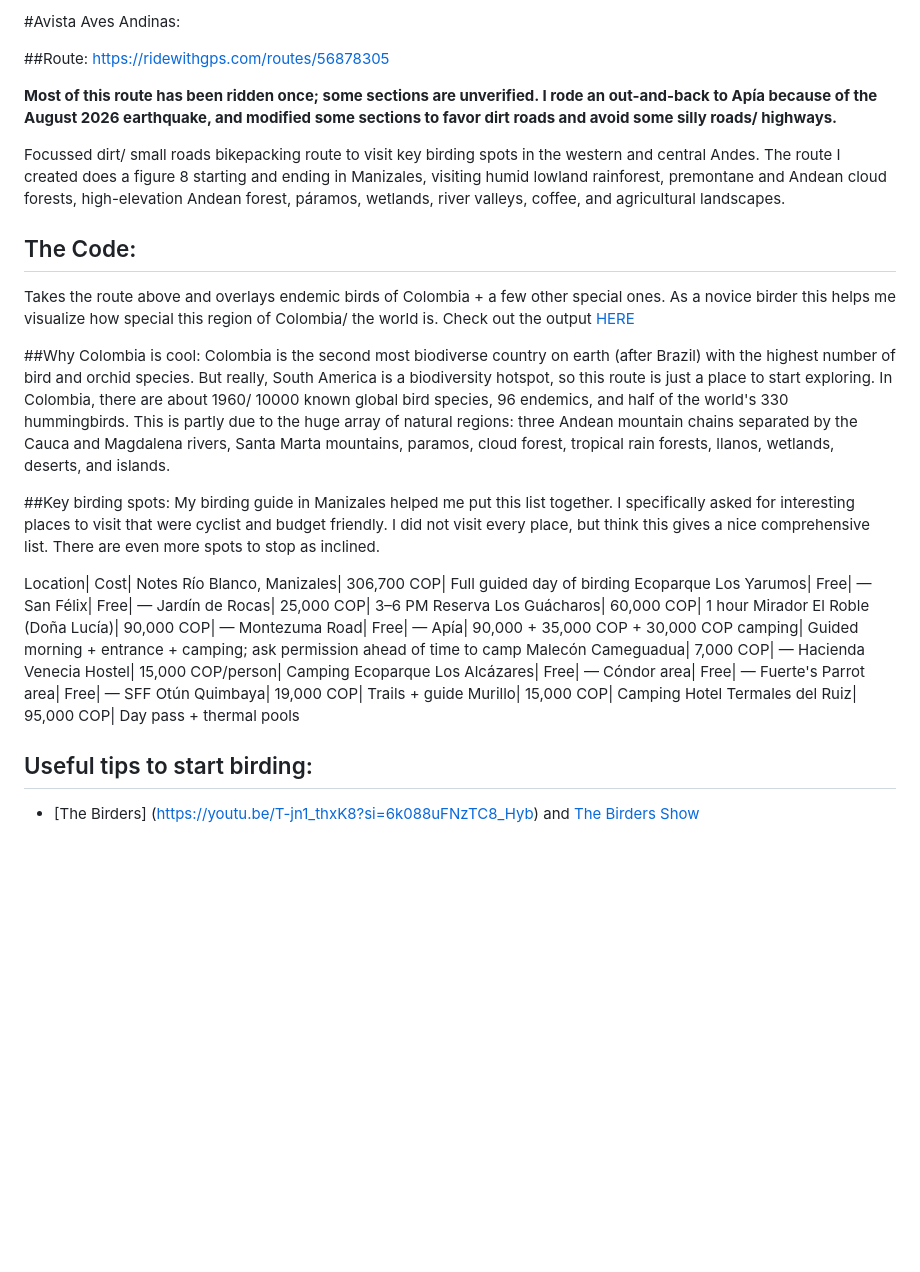
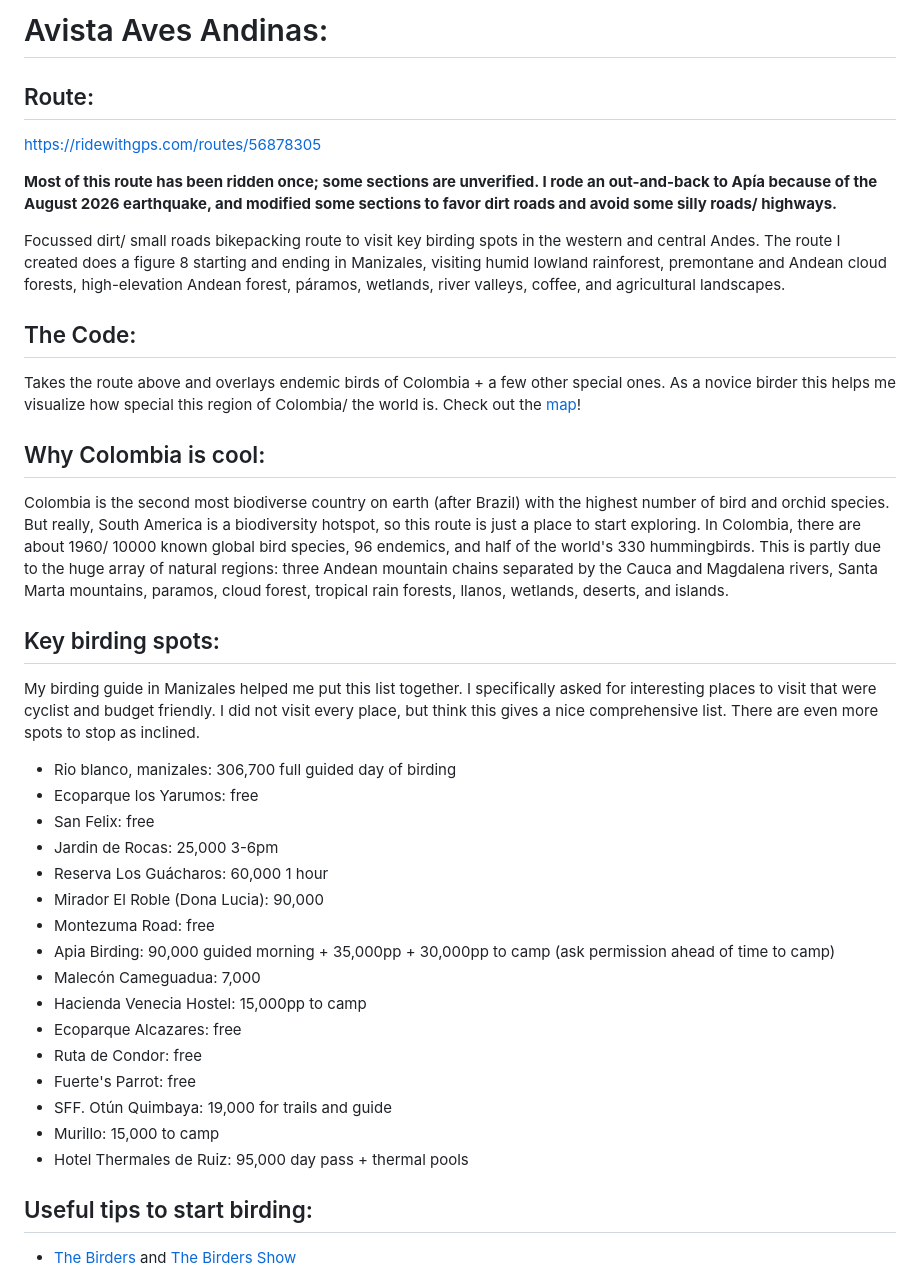
Before and after one commit to cem8301/avista-aves-andinas, a Markdown page: README.md, the part around one of its changes. Rendered like a GitHub page; blank space fills up the shorter version.

Commit message:
updaye readme

```diff
--- a/README.md
+++ b/README.md
@@ -1,6 +1,6 @@
-#Avista Aves Andinas:
+# Avista Aves Andinas:
 
-##Route:
+## Route:
 https://ridewithgps.com/routes/56878305
 
 **Most of this route has been ridden once; some sections are unverified. I rode an out-and-back to Apía because of the August 2026 earthquake, and modified some sections to favor dirt roads and avoid some silly roads/ highways.**
@@ -8,32 +8,31 @@ https://ridewithgps.com/routes/56878305
 Focussed dirt/ small roads bikepacking route to visit key birding spots in the western and central Andes. The route I created does a figure 8 starting and ending in Manizales, visiting humid lowland rainforest, premontane and Andean cloud forests, high-elevation Andean forest, páramos, wetlands, river valleys, coffee, and agricultural landscapes.
 
 ## The Code:
-Takes the route above and overlays endemic birds of Colombia + a few other special ones. As a novice birder this helps me visualize how special this region of Colombia/ the world is. Check out the output [HERE](https://cem8301.github.io/avista-aves-andes/)
+Takes the route above and overlays endemic birds of Colombia + a few other special ones. As a novice birder this helps me visualize how special this region of Colombia/ the world is. Check out the [map](https://cem8301.github.io/avista-aves-andes/)!
 
-##Why Colombia is cool:
+## Why Colombia is cool:
 Colombia is the second most biodiverse country on earth (after Brazil) with the highest number of bird and orchid species. But really, South America is a biodiversity hotspot, so this route is just a place to start exploring. In Colombia, there are about 1960/ 10000 known global bird species, 96 endemics, and half of the world's 330 hummingbirds. This is partly due to the huge array of natural regions: three Andean mountain chains separated by the Cauca and Magdalena rivers, Santa Marta mountains, paramos, cloud forest, tropical rain forests, llanos, wetlands, deserts, and islands.
 
-##Key birding spots:
+## Key birding spots:
 My birding guide in Manizales helped me put this list together. I specifically asked for interesting places to visit that were cyclist and budget friendly. I did not visit every place, but think this gives a nice comprehensive list. There are even more spots to stop as inclined.
 
-Location| Cost| Notes
-Río Blanco, Manizales| 306,700 COP| Full guided day of birding
-Ecoparque Los Yarumos| Free| —
-San Félix| Free| —
-Jardín de Rocas| 25,000 COP| 3–6 PM
-Reserva Los Guácharos| 60,000 COP| 1 hour
-Mirador El Roble (Doña Lucía)| 90,000 COP| —
-Montezuma Road| Free| —
-Apía| 90,000 + 35,000 COP + 30,000 COP camping| Guided morning + entrance + camping; ask permission ahead of time to camp
-Malecón Cameguadua| 7,000 COP| —
-Hacienda Venecia Hostel| 15,000 COP/person| Camping
-Ecoparque Los Alcázares| Free| —
-Cóndor area| Free| —
-Fuerte's Parrot area| Free| —
-SFF Otún Quimbaya| 19,000 COP| Trails + guide
-Murillo| 15,000 COP| Camping
-Hotel Termales del Ruiz| 95,000 COP| Day pass + thermal pools
+- Rio blanco, manizales: 306,700 full guided day of birding
+- Ecoparque los Yarumos: free
+- San Felix: free
+- Jardin de Rocas: 25,000 3-6pm
+- Reserva Los Guácharos: 60,000 1 hour
+- Mirador El Roble (Dona Lucia): 90,000
+- Montezuma Road: free
+- Apia Birding: 90,000 guided morning + 35,000pp + 30,000pp to camp (ask permission ahead of time to camp)
+- Malecón Cameguadua: 7,000
+- Hacienda Venecia Hostel: 15,000pp to camp
+- Ecoparque Alcazares: free
+- Ruta de Condor: free
+- Fuerte's Parrot: free
+- SFF. Otún Quimbaya: 19,000 for trails and guide
+- Murillo: 15,000 to camp
+- Hotel Thermales de Ruiz: 95,000 day pass + thermal pools
 
 ## Useful tips to start birding:
-- [The Birders] (https://youtu.be/T-jn1_thxK8?si=6k088uFNzTC8_Hyb) and [The Birders Show](https://youtube.com/@thebirdersshow?si=hHWEp7DBUspGKzWb)
+- [The Birders](https://youtu.be/T-jn1_thxK8?si=6k088uFNzTC8_Hyb) and [The Birders Show](https://youtube.com/@thebirdersshow?si=hHWEp7DBUspGKzWb)
 - Books:
```
Also changed, not shown: other parts of README.md (+2 -2 lines).
